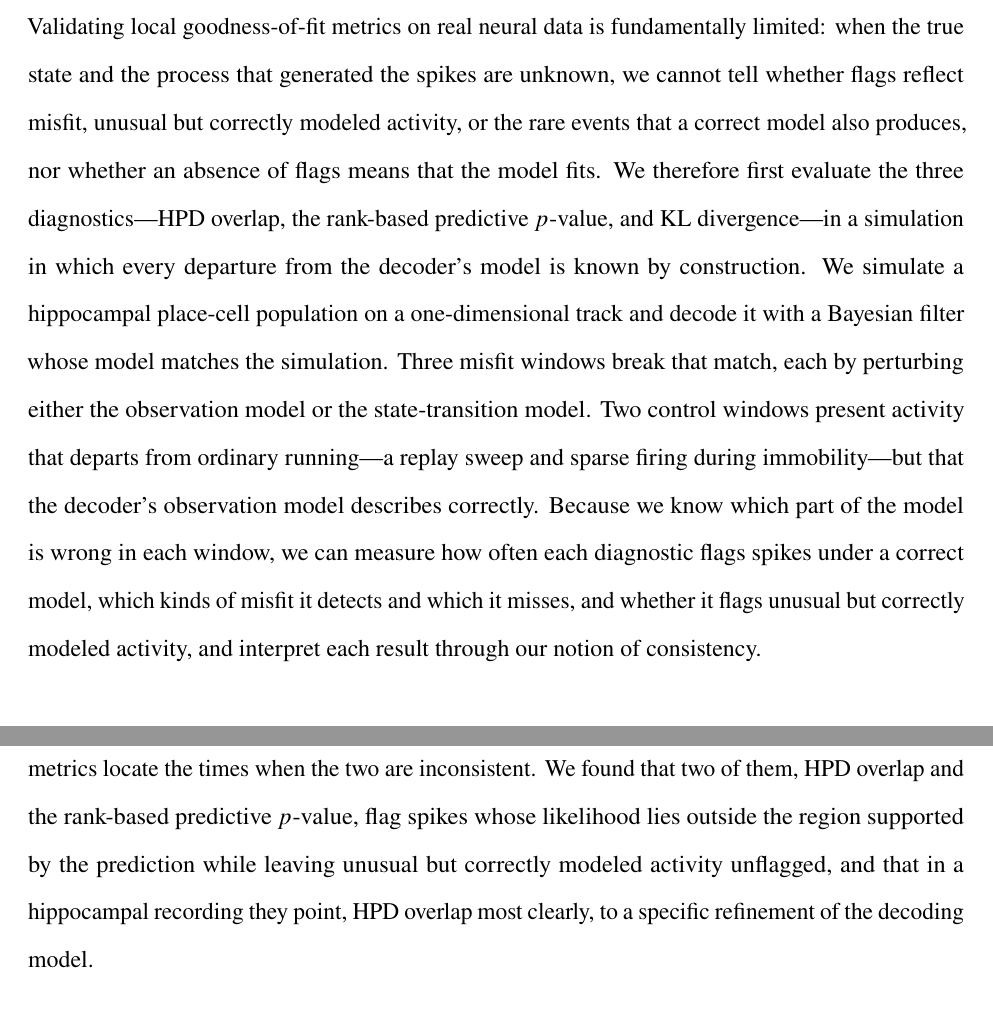
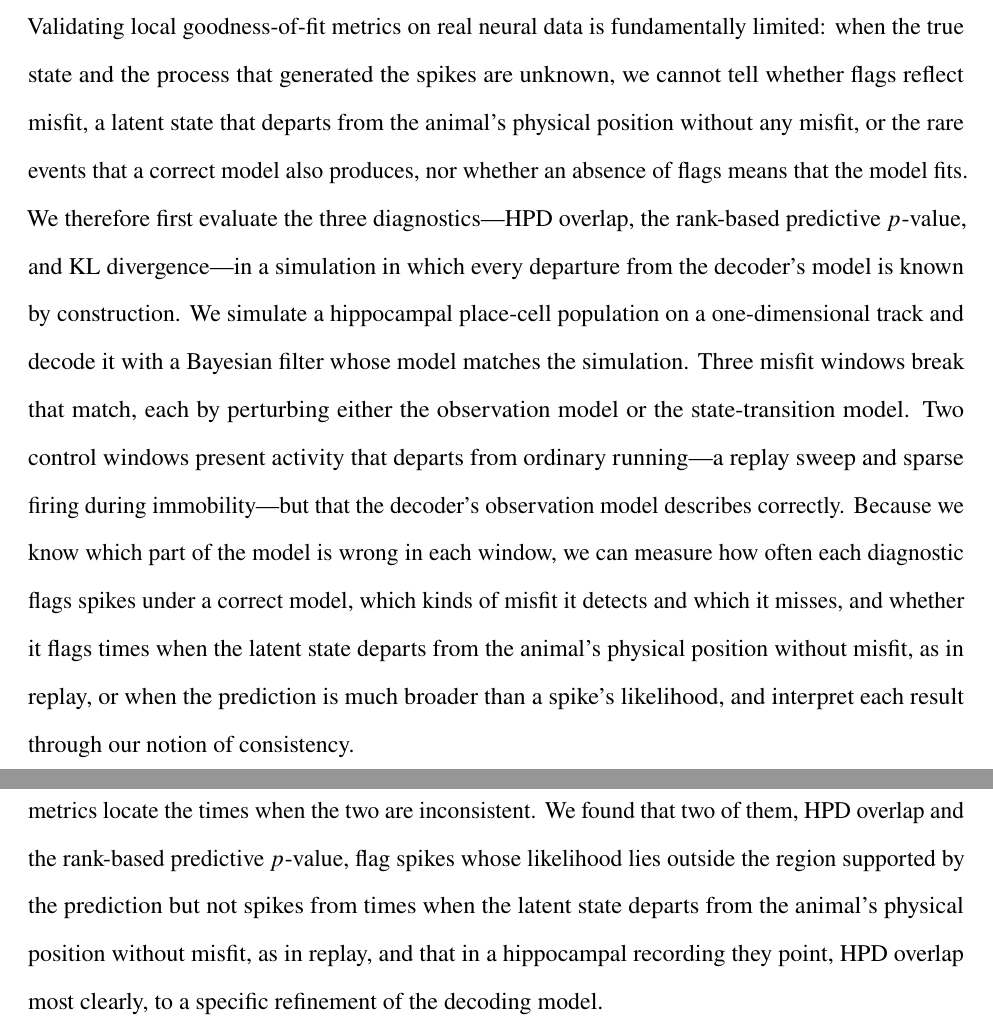
Before and after one commit to edeno/statespacecheck-paper, a LaTeX document (manuscript/main.tex): two parts of pages 15 and 27 of 35, joined at a grey line, cut so that both start at the same text. Compiled offline with pdfLaTeX.

Commit message:
Name what the controls show instead of calling them unusual
Replay is not unusual activity. Say instead that the latent state departs
from the animal's physical position without misfit, and in the simulation
introduction also name the broad-prediction case the sparse control tests.
Drop the word from the website's description of the controls. Rebuild the
PDF.

Co-Authored-By: Claude Opus 5.5 <noreply@anthropic.com>

```diff
--- a/manuscript/main.tex
+++ b/manuscript/main.tex
@@ -240,7 +240,7 @@ The KL divergence is the most familiar way to compare two distributions, and we
 
 
 \section*{Simulation study}\label{sec:simstudy}
-Validating local goodness-of-fit metrics on real neural data is fundamentally limited: when the true state and the process that generated the spikes are unknown, we cannot tell whether flags reflect misfit, unusual but correctly modeled activity, or the rare events that a correct model also produces, nor whether an absence of flags means that the model fits. We therefore first evaluate the three diagnostics---HPD overlap, the rank-based predictive $p$-value, and KL divergence---in a simulation in which every departure from the decoder's model is known by construction. We simulate a hippocampal place-cell population on a one-dimensional track and decode it with a Bayesian filter whose model matches the simulation. Three misfit windows break that match, each by perturbing either the observation model or the state-transition model. Two control windows present activity that departs from ordinary running---a replay sweep and sparse firing during immobility---but that the decoder's observation model describes correctly. Because we know which part of the model is wrong in each window, we can measure how often each diagnostic flags spikes under a correct model, which kinds of misfit it detects and which it misses, and whether it flags unusual but correctly modeled activity, and interpret each result through our notion of consistency.
+Validating local goodness-of-fit metrics on real neural data is fundamentally limited: when the true state and the process that generated the spikes are unknown, we cannot tell whether flags reflect misfit, a latent state that departs from the animal's physical position without any misfit, or the rare events that a correct model also produces, nor whether an absence of flags means that the model fits. We therefore first evaluate the three diagnostics---HPD overlap, the rank-based predictive $p$-value, and KL divergence---in a simulation in which every departure from the decoder's model is known by construction. We simulate a hippocampal place-cell population on a one-dimensional track and decode it with a Bayesian filter whose model matches the simulation. Three misfit windows break that match, each by perturbing either the observation model or the state-transition model. Two control windows present activity that departs from ordinary running---a replay sweep and sparse firing during immobility---but that the decoder's observation model describes correctly. Because we know which part of the model is wrong in each window, we can measure how often each diagnostic flags spikes under a correct model, which kinds of misfit it detects and which it misses, and whether it flags times when the latent state departs from the animal's physical position without misfit, as in replay, or when the prediction is much broader than a spike's likelihood, and interpret each result through our notion of consistency.
 
 \subsection*{Simulation design}\label{sec:generative}
 
@@ -337,7 +337,7 @@ Together, these results show that the diagnostics can guide a modeling decision
 
 \section*{Discussion}\label{sec:discussion}
 
-State-space modeling has become a powerful tool for describing the latent dynamics of neural systems. Validating these models is inherently difficult because latent states are unobservable and many models are purposefully simplified. To address this, we developed local goodness-of-fit metrics that compare the information carried by each spike with the information the model carries forward from all preceding spikes. Rather than accepting or rejecting a model in its entirety, these metrics locate the times when the two are inconsistent. We found that two of them, HPD overlap and the rank-based predictive $p$-value, flag spikes whose likelihood lies outside the region supported by the prediction while leaving unusual but correctly modeled activity unflagged, and that in a hippocampal recording they point, HPD overlap most clearly, to a specific refinement of the decoding model.
+State-space modeling has become a powerful tool for describing the latent dynamics of neural systems. Validating these models is inherently difficult because latent states are unobservable and many models are purposefully simplified. To address this, we developed local goodness-of-fit metrics that compare the information carried by each spike with the information the model carries forward from all preceding spikes. Rather than accepting or rejecting a model in its entirety, these metrics locate the times when the two are inconsistent. We found that two of them, HPD overlap and the rank-based predictive $p$-value, flag spikes whose likelihood lies outside the region supported by the prediction but not spikes from times when the latent state departs from the animal's physical position without misfit, as in replay, and that in a hippocampal recording they point, HPD overlap most clearly, to a specific refinement of the decoding model.
 
 HPD overlap and the rank-based predictive $p$-value behaved as a consistency measure should. In the simulation, they flagged spikes whose likelihood lay outside the region supported by the prediction, as when the place-field map was wrong. They did not flag spikes whose likelihood lay within a broad prediction, and they were not triggered when the decoded position departed from the animal during replay. HPD overlap provides a geometric measure of consistency that remains interpretable when one high-density region contains another; the rank-based predictive $p$-value provides a direct statistical assessment of each observation. The two can nonetheless differ. In the recorded data, the predictive $p$-value's flags were less concentrated in periods of immobility than HPD overlap's and changed less when the model was refined, so the two metrics are best read together.
 
```
Also changed, not shown: manuscript/main.pdf, 1 other file.
